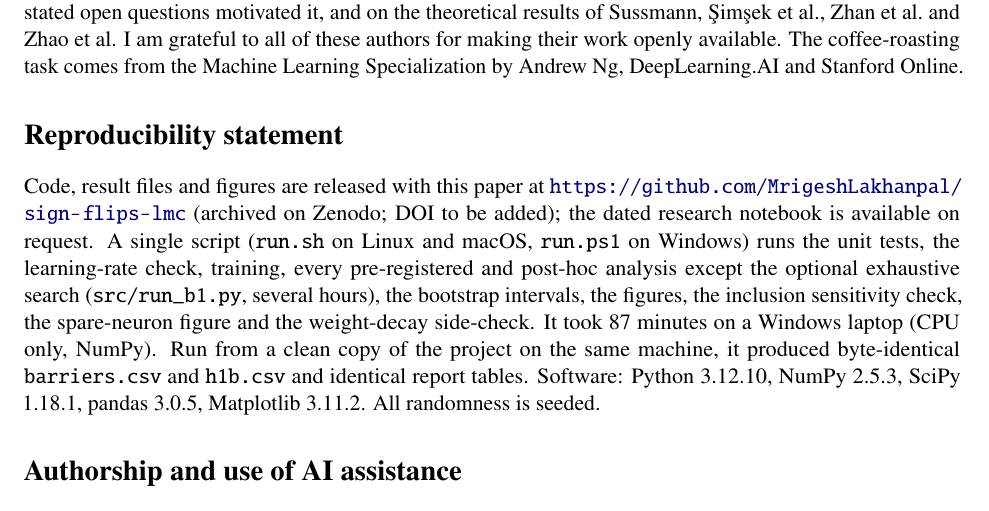
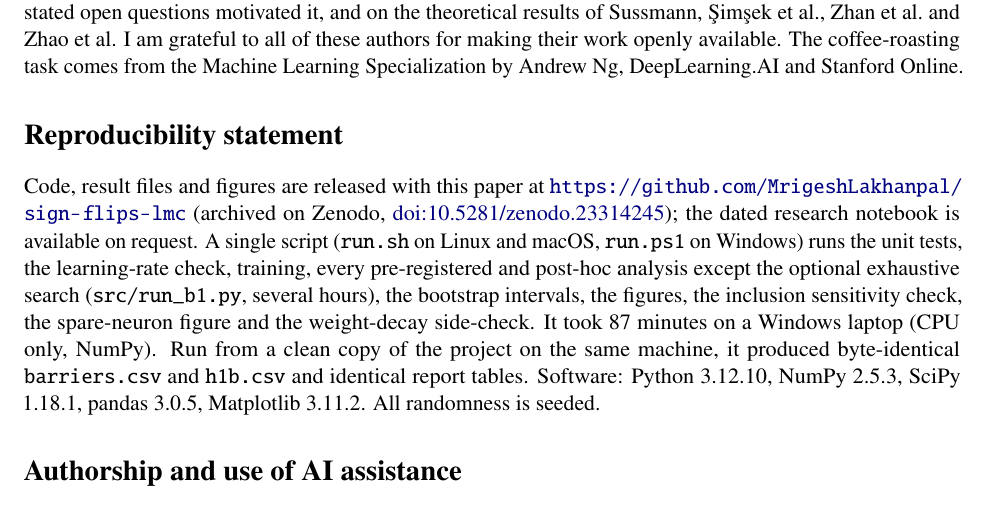
Before and after one commit to MrigeshLakhanpal/sign-flips-lmc, a LaTeX paper (paper/main.tex): part of page 12 of 16, cut so that both start at the same text. Compiled offline with pdfLaTeX.

Commit message:
Add Zenodo DOI (v1.0.1)

```diff
--- a/paper/main.tex
+++ b/paper/main.tex
@@ -302,7 +302,7 @@ This study builds directly on the work of Entezari et al., Ainsworth et al.\ and
 \section*{Reproducibility statement}
 \label{sec:repro}
 
-Code, result files and figures are released with this paper at \url{https://github.com/MrigeshLakhanpal/sign-flips-lmc} (archived on Zenodo; DOI to be added); the dated research notebook is available on request. A single script (\texttt{run.sh} on Linux and macOS, \texttt{run.ps1} on Windows) runs the unit tests, the learning-rate check, training, every pre-registered and post-hoc analysis except the optional exhaustive search (\texttt{src/run\_b1.py}, several hours), the bootstrap intervals, the figures, the inclusion sensitivity check, the spare-neuron figure and the weight-decay side-check. It took 87 minutes on a Windows laptop (CPU only, NumPy). Run from a clean copy of the project on the same machine, it produced byte-identical \texttt{barriers.csv} and \texttt{h1b.csv} and identical report tables. Software: Python 3.12.10, NumPy 2.5.3, SciPy 1.18.1, pandas 3.0.5, Matplotlib 3.11.2. All randomness is seeded.
+Code, result files and figures are released with this paper at \url{https://github.com/MrigeshLakhanpal/sign-flips-lmc} (archived on Zenodo, \href{https://doi.org/10.5281/zenodo.23314245}{doi:10.5281/zenodo.23314245}); the dated research notebook is available on request. A single script (\texttt{run.sh} on Linux and macOS, \texttt{run.ps1} on Windows) runs the unit tests, the learning-rate check, training, every pre-registered and post-hoc analysis except the optional exhaustive search (\texttt{src/run\_b1.py}, several hours), the bootstrap intervals, the figures, the inclusion sensitivity check, the spare-neuron figure and the weight-decay side-check. It took 87 minutes on a Windows laptop (CPU only, NumPy). Run from a clean copy of the project on the same machine, it produced byte-identical \texttt{barriers.csv} and \texttt{h1b.csv} and identical report tables. Software: Python 3.12.10, NumPy 2.5.3, SciPy 1.18.1, pandas 3.0.5, Matplotlib 3.11.2. All randomness is seeded.
 
 \section*{Authorship and use of AI assistance}
 
```
Also changed, not shown: README.md, paper/Lakhanpal_2026_sign_flips_LMC.pdf, 1 other file.
